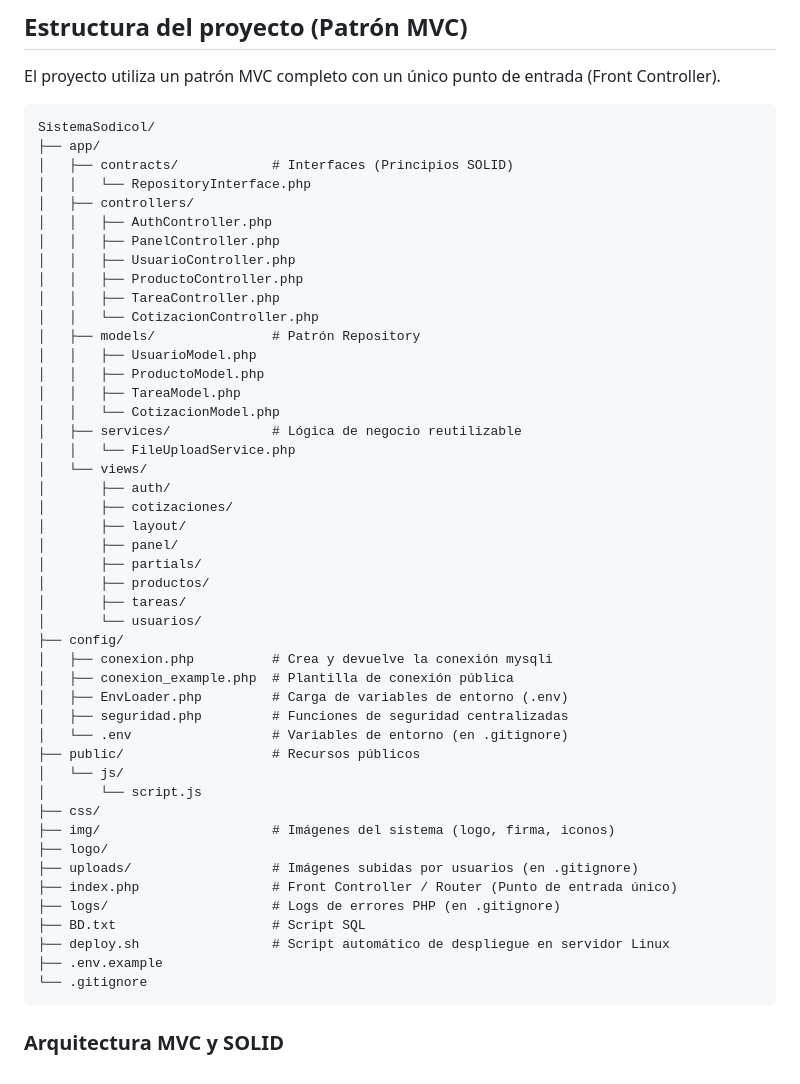
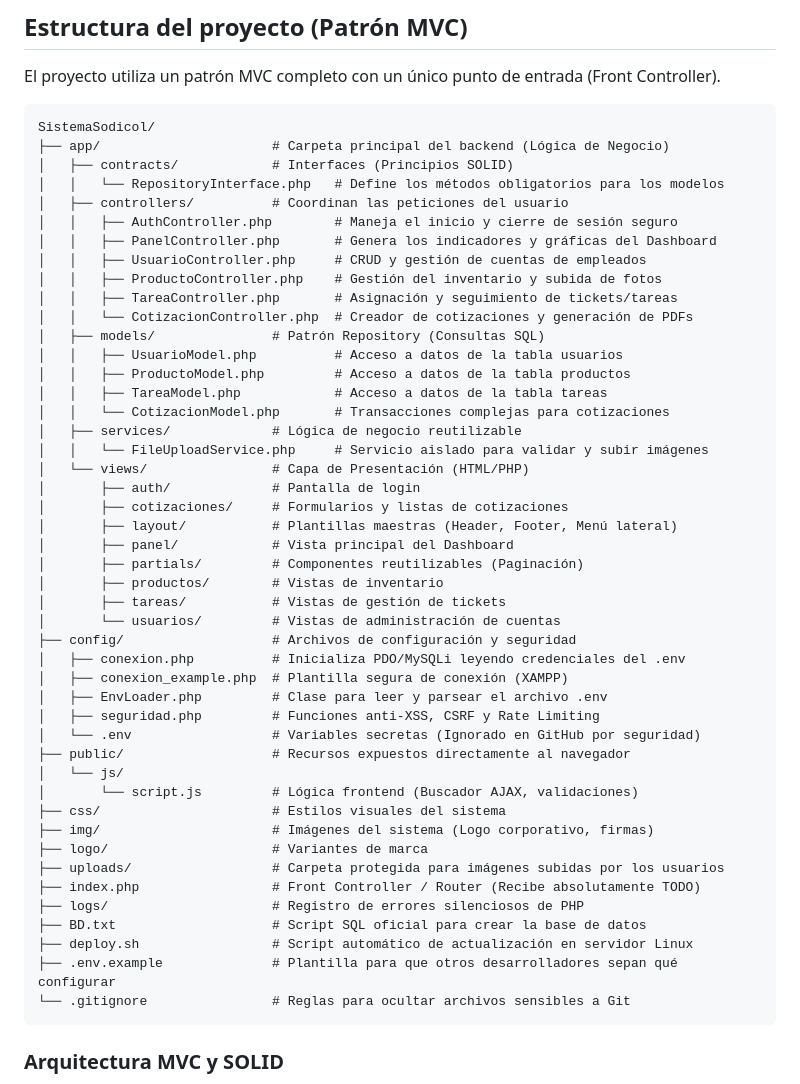
Before and after one commit to Santiago072/SistemaSodicol, a Markdown page: README.md, the part around the change. Drawn GitHub-style.

Commit message:
Agregar descripciones detalladas de cada archivo en la estructura MVC del README

````diff
--- a/README.md
+++ b/README.md
@@ -104,51 +104,51 @@ El proyecto utiliza un patrón MVC completo con un único punto de entrada (Fron
 
 ```text
 SistemaSodicol/
-├── app/
+├── app/                      # Carpeta principal del backend (Lógica de Negocio)
 │   ├── contracts/            # Interfaces (Principios SOLID)
-│   │   └── RepositoryInterface.php
-│   ├── controllers/
-│   │   ├── AuthController.php
-│   │   ├── PanelController.php
-│   │   ├── UsuarioController.php
-│   │   ├── ProductoController.php
-│   │   ├── TareaController.php
-│   │   └── CotizacionController.php
-│   ├── models/               # Patrón Repository
-│   │   ├── UsuarioModel.php
-│   │   ├── ProductoModel.php
-│   │   ├── TareaModel.php
-│   │   └── CotizacionModel.php
+│   │   └── RepositoryInterface.php   # Define los métodos obligatorios para los modelos
+│   ├── controllers/          # Coordinan las peticiones del usuario
+│   │   ├── AuthController.php        # Maneja el inicio y cierre de sesión seguro
+│   │   ├── PanelController.php       # Genera los indicadores y gráficas del Dashboard
+│   │   ├── UsuarioController.php     # CRUD y gestión de cuentas de empleados
+│   │   ├── ProductoController.php    # Gestión del inventario y subida de fotos
+│   │   ├── TareaController.php       # Asignación y seguimiento de tickets/tareas
+│   │   └── CotizacionController.php  # Creador de cotizaciones y generación de PDFs
+│   ├── models/               # Patrón Repository (Consultas SQL)
+│   │   ├── UsuarioModel.php          # Acceso a datos de la tabla usuarios
+│   │   ├── ProductoModel.php         # Acceso a datos de la tabla productos
+│   │   ├── TareaModel.php            # Acceso a datos de la tabla tareas
+│   │   └── CotizacionModel.php       # Transacciones complejas para cotizaciones
 │   ├── services/             # Lógica de negocio reutilizable
-│   │   └── FileUploadService.php
-│   └── views/
-│       ├── auth/
-│       ├── cotizaciones/
-│       ├── layout/
-│       ├── panel/
-│       ├── partials/
-│       ├── productos/
-│       ├── tareas/
-│       └── usuarios/
-├── config/
-│   ├── conexion.php          # Crea y devuelve la conexión mysqli
-│   ├── conexion_example.php  # Plantilla de conexión pública
-│   ├── EnvLoader.php         # Carga de variables de entorno (.env)
-│   ├── seguridad.php         # Funciones de seguridad centralizadas
-│   └── .env                  # Variables de entorno (en .gitignore)
-├── public/                   # Recursos públicos
+│   │   └── FileUploadService.php     # Servicio aislado para validar y subir imágenes
+│   └── views/                # Capa de Presentación (HTML/PHP)
+│       ├── auth/             # Pantalla de login
+│       ├── cotizaciones/     # Formularios y listas de cotizaciones
+│       ├── layout/           # Plantillas maestras (Header, Footer, Menú lateral)
+│       ├── panel/            # Vista principal del Dashboard
+│       ├── partials/         # Componentes reutilizables (Paginación)
+│       ├── productos/        # Vistas de inventario
+│       ├── tareas/           # Vistas de gestión de tickets
+│       └── usuarios/         # Vistas de administración de cuentas
+├── config/                   # Archivos de configuración y seguridad
+│   ├── conexion.php          # Inicializa PDO/MySQLi leyendo credenciales del .env
+│   ├── conexion_example.php  # Plantilla segura de conexión (XAMPP)
+│   ├── EnvLoader.php         # Clase para leer y parsear el archivo .env
+│   ├── seguridad.php         # Funciones anti-XSS, CSRF y Rate Limiting
+│   └── .env                  # Variables secretas (Ignorado en GitHub por seguridad)
+├── public/                   # Recursos expuestos directamente al navegador
 │   └── js/
-│       └── script.js
-├── css/
-├── img/                      # Imágenes del sistema (logo, firma, iconos)
-├── logo/
-├── uploads/                  # Imágenes subidas por usuarios (en .gitignore)
-├── index.php                 # Front Controller / Router (Punto de entrada único)
-├── logs/                     # Logs de errores PHP (en .gitignore)
-├── BD.txt                    # Script SQL
-├── deploy.sh                 # Script automático de despliegue en servidor Linux
-├── .env.example
-└── .gitignore
+│       └── script.js         # Lógica frontend (Buscador AJAX, validaciones)
+├── css/                      # Estilos visuales del sistema
+├── img/                      # Imágenes del sistema (Logo corporativo, firmas)
+├── logo/                     # Variantes de marca
+├── uploads/                  # Carpeta protegida para imágenes subidas por los usuarios
+├── index.php                 # Front Controller / Router (Recibe absolutamente TODO)
+├── logs/                     # Registro de errores silenciosos de PHP
+├── BD.txt                    # Script SQL oficial para crear la base de datos
+├── deploy.sh                 # Script automático de actualización en servidor Linux
+├── .env.example              # Plantilla para que otros desarrolladores sepan qué configurar
+└── .gitignore                # Reglas para ocultar archivos sensibles a Git
 ```
 
 ### Arquitectura MVC y SOLID
````
